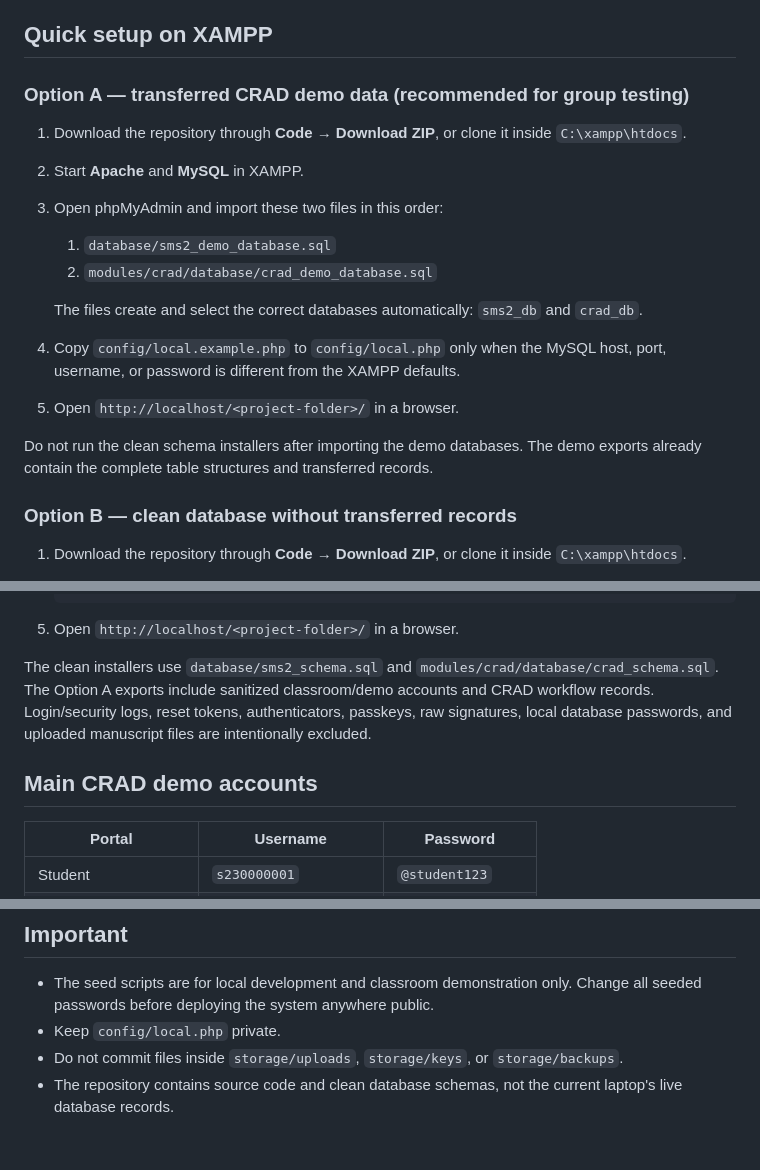
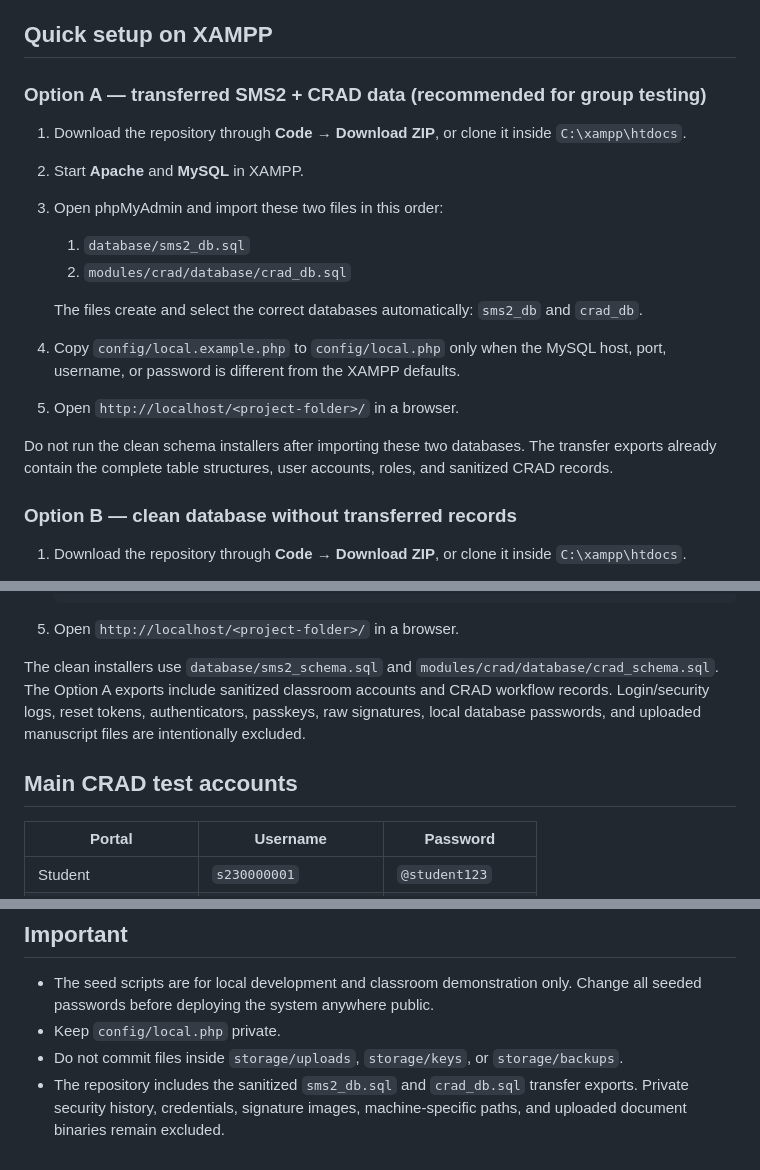
Before and after one commit to chopellcaday2234-dotcom/sms2-capstone-crad, a Markdown page: README.md, 3 parts joined by grey strips. Drawn GitHub-style.

Commit message:
Update setup guide for connected database exports
Updated README to reflect changes in database names and clarify content regarding demo and clean database options.

```diff
--- a/README.md
+++ b/README.md
@@ -4,20 +4,20 @@ This repository contains the SMS2 Capstone system with the completed CRAD first-
 
 ## Quick setup on XAMPP
 
-### Option A — transferred CRAD demo data (recommended for group testing)
+### Option A — transferred SMS2 + CRAD data (recommended for group testing)
 
 1. Download the repository through **Code → Download ZIP**, or clone it inside `C:\xampp\htdocs`.
 2. Start **Apache** and **MySQL** in XAMPP.
 3. Open phpMyAdmin and import these two files in this order:
 
-   1. `database/sms2_demo_database.sql`
-   2. `modules/crad/database/crad_demo_database.sql`
+   1. `database/sms2_db.sql`
+   2. `modules/crad/database/crad_db.sql`
 
    The files create and select the correct databases automatically: `sms2_db` and `crad_db`.
 4. Copy `config/local.example.php` to `config/local.php` only when the MySQL host, port, username, or password is different from the XAMPP defaults.
 5. Open `http://localhost/<project-folder>/` in a browser.
 
-Do not run the clean schema installers after importing the demo databases. The demo exports already contain the complete table structures and transferred records.
+Do not run the clean schema installers after importing these two databases. The transfer exports already contain the complete table structures, user accounts, roles, and sanitized CRAD records.
 
 ### Option B — clean database without transferred records
 
@@ -35,9 +35,9 @@ Do not run the clean schema installers after importing the demo databases. The d
 
 5. Open `http://localhost/<project-folder>/` in a browser.
 
-The clean installers use `database/sms2_schema.sql` and `modules/crad/database/crad_schema.sql`. The Option A exports include sanitized classroom/demo accounts and CRAD workflow records. Login/security logs, reset tokens, authenticators, passkeys, raw signatures, local database passwords, and uploaded manuscript files are intentionally excluded.
+The clean installers use `database/sms2_schema.sql` and `modules/crad/database/crad_schema.sql`. The Option A exports include sanitized classroom accounts and CRAD workflow records. Login/security logs, reset tokens, authenticators, passkeys, raw signatures, local database passwords, and uploaded manuscript files are intentionally excluded.
 
-## Main CRAD demo accounts
+## Main CRAD test accounts
 
 | Portal | Username | Password |
 | --- | --- | --- |
@@ -72,4 +72,4 @@ The completed state is **CAPSTONE ACADEMIC PROCESS COMPLETED**.
 - The seed scripts are for local development and classroom demonstration only. Change all seeded passwords before deploying the system anywhere public.
 - Keep `config/local.php` private.
 - Do not commit files inside `storage/uploads`, `storage/keys`, or `storage/backups`.
-- The repository contains source code and clean database schemas, not the current laptop's live database records.
+- The repository includes the sanitized `sms2_db.sql` and `crad_db.sql` transfer exports. Private security history, credentials, signature images, machine-specific paths, and uploaded document binaries remain excluded.
```
